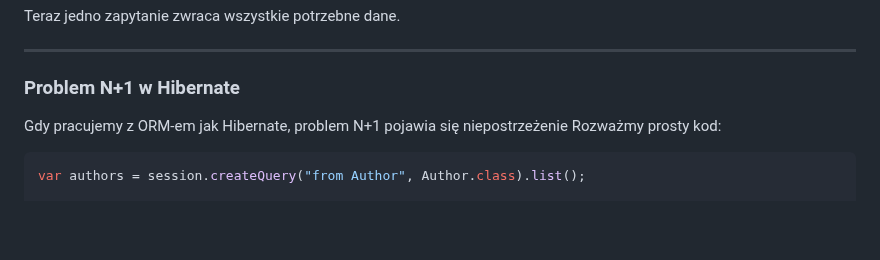
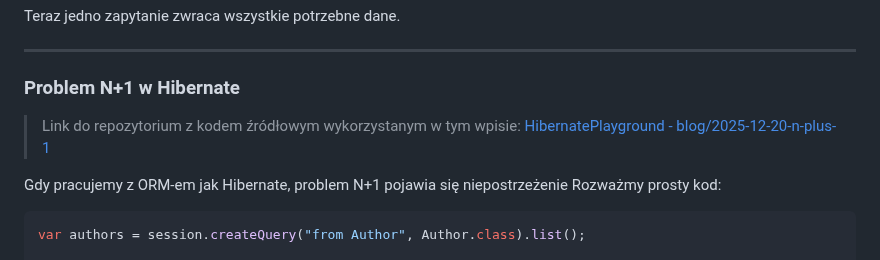
Before and after one commit to mpiotro4/mpiotro-pl, a Markdown page: blog/posts/2025-12-20-n-plus-1.md, the part around the change. Rendered like a GitHub page; blank space fills up the shorter version.

Commit message:
2025-12-20-n-plus-1.md: add link to repo

```diff
--- a/blog/posts/2025-12-20-n-plus-1.md
+++ b/blog/posts/2025-12-20-n-plus-1.md
@@ -47,6 +47,8 @@ Teraz jedno zapytanie zwraca wszystkie potrzebne dane.
 ---
 
 ### Problem N+1 w Hibernate
+> Link do repozytorium z kodem źródłowym wykorzystanym w tym wpisie:
+> [HibernatePlayground - blog/2025-12-20-n-plus-1](https://github.com/mpiotro4/HibernatePlayground/tree/blog/2025-12-20-n-plus-1)
 
 Gdy pracujemy z ORM-em jak Hibernate, problem N+1 pojawia się niepostrzeżenie Rozważmy prosty kod:
 
```
